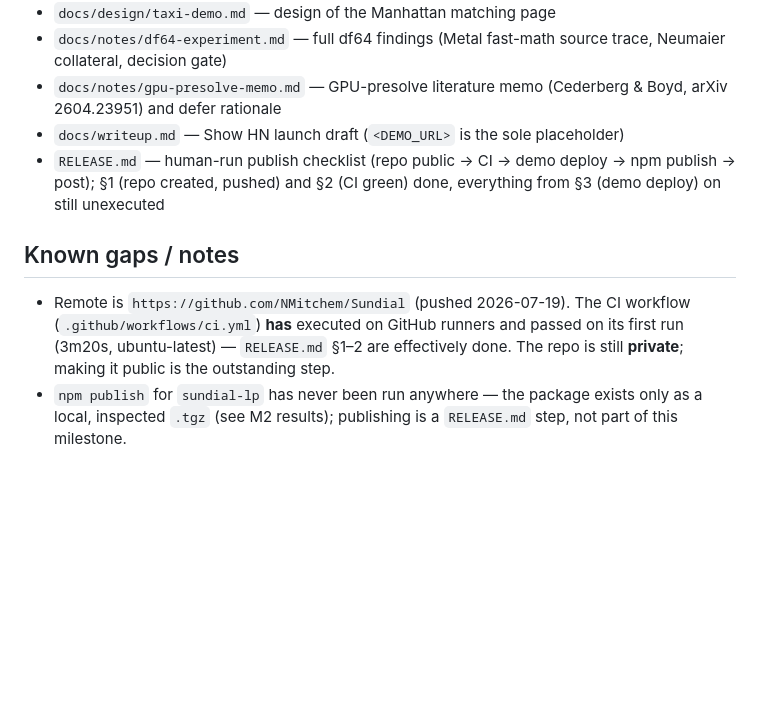
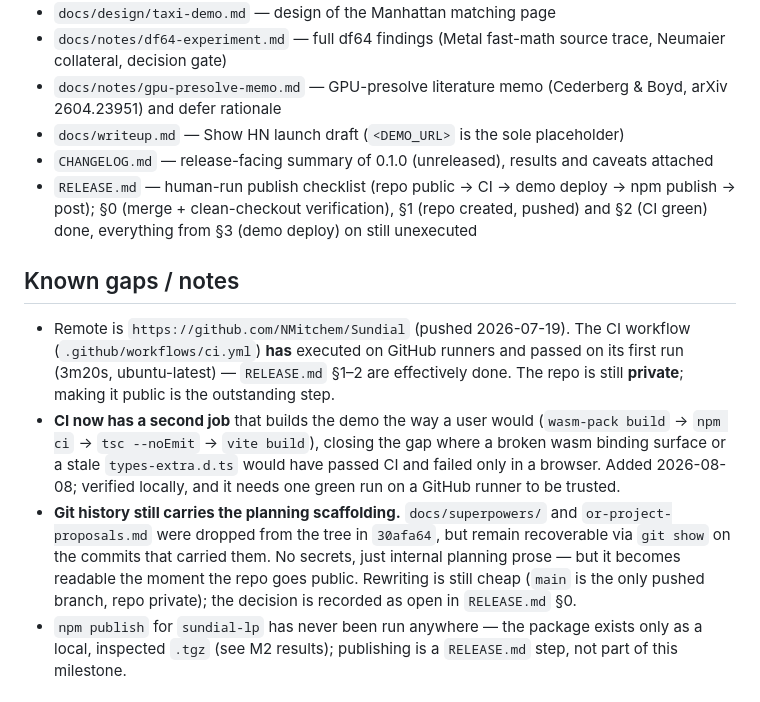
Before and after one commit to NMitchem/Sundial, a Markdown page: docs/STATUS.md, the part around the change. Rendered like a GitHub page; blank space fills up the shorter version.

```diff
--- a/docs/STATUS.md
+++ b/docs/STATUS.md
@@ -190,11 +190,14 @@ loop.mp4/poster.png for the no-WebGPU card are a pending human capture step.
 - `docs/notes/df64-experiment.md` — full df64 findings (Metal fast-math source trace, Neumaier collateral, decision gate)
 - `docs/notes/gpu-presolve-memo.md` — GPU-presolve literature memo (Cederberg & Boyd, arXiv 2604.23951) and defer rationale
 - `docs/writeup.md` — Show HN launch draft (`<DEMO_URL>` is the sole placeholder)
-- `RELEASE.md` — human-run publish checklist (repo public → CI → demo deploy → npm publish → post); §1 (repo created, pushed) and §2 (CI green) done, everything from §3 (demo deploy) on still unexecuted
+- `CHANGELOG.md` — release-facing summary of 0.1.0 (unreleased), results and caveats attached
+- `RELEASE.md` — human-run publish checklist (repo public → CI → demo deploy → npm publish → post); §0 (merge + clean-checkout verification), §1 (repo created, pushed) and §2 (CI green) done, everything from §3 (demo deploy) on still unexecuted
 
 ## Known gaps / notes
 
 - Remote is `https://github.com/NMitchem/Sundial` (pushed 2026-07-19). The CI workflow (`.github/workflows/ci.yml`) **has** executed on GitHub runners and passed on its first run (3m20s, ubuntu-latest) — `RELEASE.md` §1–2 are effectively done. The repo is still **private**; making it public is the outstanding step.
+- **CI now has a second job** that builds the demo the way a user would (`wasm-pack build` → `npm ci` → `tsc --noEmit` → `vite build`), closing the gap where a broken wasm binding surface or a stale `types-extra.d.ts` would have passed CI and failed only in a browser. Added 2026-08-08; verified locally, and it needs one green run on a GitHub runner to be trusted.
+- **Git history still carries the planning scaffolding.** `docs/superpowers/` and `or-project-proposals.md` were dropped from the tree in `30afa64`, but remain recoverable via `git show` on the commits that carried them. No secrets, just internal planning prose — but it becomes readable the moment the repo goes public. Rewriting is still cheap (`main` is the only pushed branch, repo private); the decision is recorded as open in `RELEASE.md` §0.
 - `npm publish` for `sundial-lp` has never been run anywhere — the package exists only as a local, inspected `.tgz` (see M2 results); publishing is a `RELEASE.md` step, not part of this milestone.
 
 ## M3 seeds (carried out of M2, for the next plan)
```
Also changed, not shown: RELEASE.md (+18 -7 lines).
